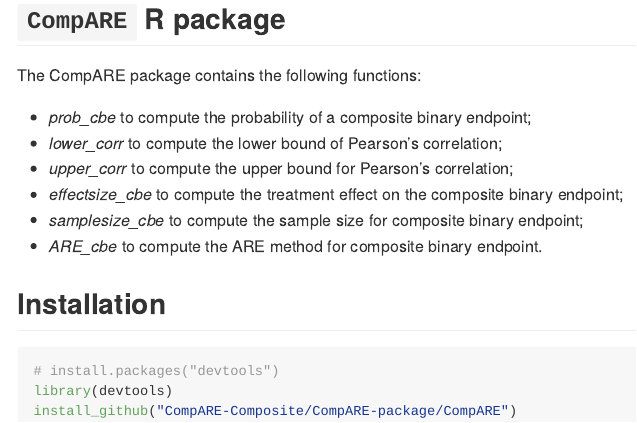
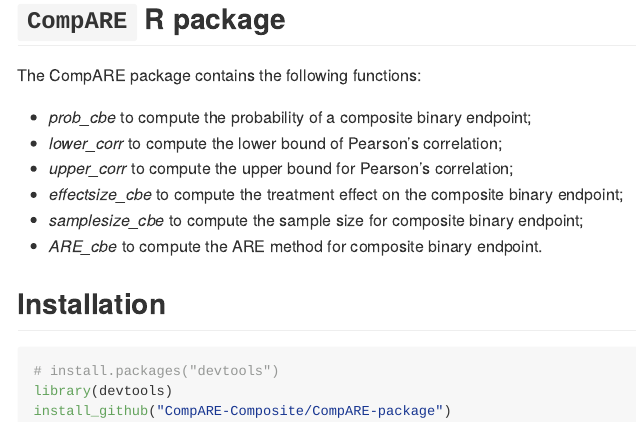
Before and after one commit to CompARE-Composite/CompAREdesign, an R Markdown document (readme.Rmd): the page in a window 1100 px wide, from 580 px down. The pictures show the output file README.md that the author committed with the source, drawn offline in the style of GitHub; badge pictures from the web are left out.

Commit message:
readme modifications

````diff
--- a/readme.Rmd
+++ b/readme.Rmd
@@ -40,5 +40,5 @@ The CompARE package contains the following functions:
 ```{r, eval = FALSE}
 # install.packages("devtools")
 library(devtools)
-install_github("CompARE-Composite/CompARE-package/CompARE")
+install_github("CompARE-Composite/CompARE-package")
 ```
````
Also changed, not shown: README.md.
